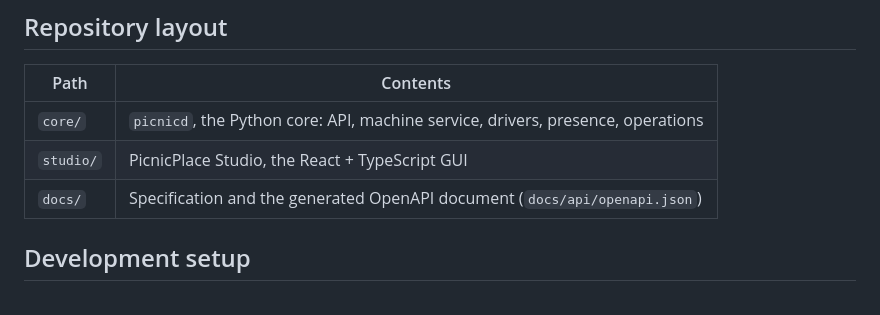
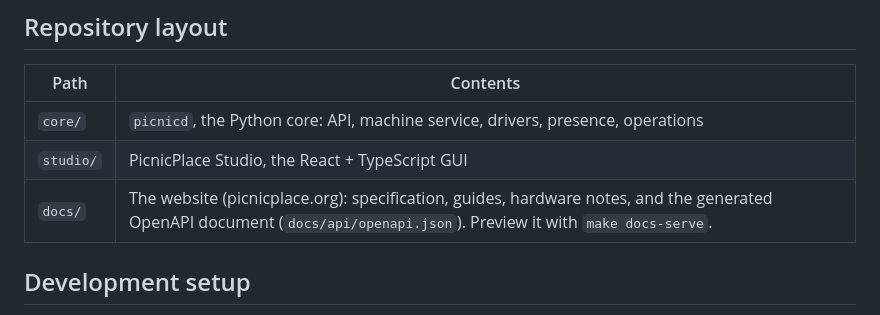
Before and after one commit to mfarver/picnicplace, a Markdown page: CONTRIBUTING.md, the part around the change. GitHub-like rendering.

```diff
--- a/CONTRIBUTING.md
+++ b/CONTRIBUTING.md
@@ -9,7 +9,7 @@ architecture and the decisions behind it.
 |---|---|
 | `core/` | `picnicd`, the Python core: API, machine service, drivers, presence, operations |
 | `studio/` | PicnicPlace Studio, the React + TypeScript GUI |
-| `docs/` | Specification and the generated OpenAPI document (`docs/api/openapi.json`) |
+| `docs/` | The website (picnicplace.org): specification, guides, hardware notes, and the generated OpenAPI document (`docs/api/openapi.json`). Preview it with `make docs-serve`. |
 
 ## Development setup
 
```
Also changed, not shown: README.md (+6 -4 lines), docs/api/overview.md (added, +60 -0 lines), docs/brand/README.md (+0 -1 lines), docs/contributing.md (added, +40 -0 lines), docs/guide/bring-up.md (added, +78 -0 lines), docs/guide/try-the-simulator.md (added, +51 -0 lines), docs/index.md (added, +117 -0 lines), docs/images/studio-machine.jpg (added), 6 other files.
